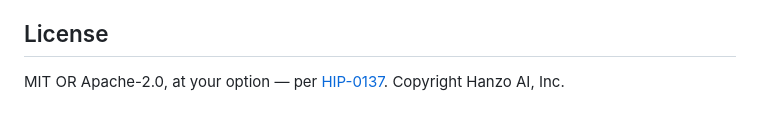
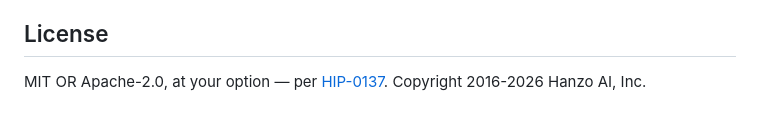
Before and after one commit to hanzoai/openapi, a Markdown page: README.md, the part around the change. Drawn GitHub-style.

Commit message:
docs: carry the copyright span into the README
32cec76 put 2016-2026 in LICENSE-MIT, where it is legally operative. The
README said "Copyright Hanzo AI, Inc." with no year — not wrong, but the
weaker of two correct options, and the README is the file people read.
Same span, same evidence: root commit 7783127f, 2016-01-14, zeekay
<zk@monoid.io>.

Punctuation left as the line had it (no "(c)"); only the span inserted.

Co-authored-by: Hanzo Dev <dev@hanzo.ai>

```diff
--- a/README.md
+++ b/README.md
@@ -166,4 +166,4 @@ Output is white-labeled per brand: a Lux surface reads `Lux` / `api.lux.network`
 
 ## License
 
-MIT OR Apache-2.0, at your option — per [HIP-0137](https://github.com/hanzoai/hips/blob/main/HIPs/hip-0137-one-license.md). Copyright Hanzo AI, Inc.
+MIT OR Apache-2.0, at your option — per [HIP-0137](https://github.com/hanzoai/hips/blob/main/HIPs/hip-0137-one-license.md). Copyright 2016-2026 Hanzo AI, Inc.
```
